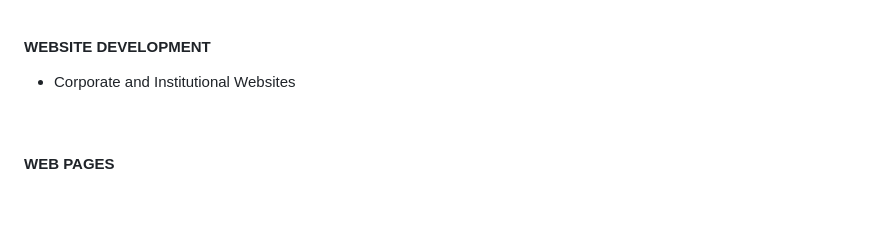
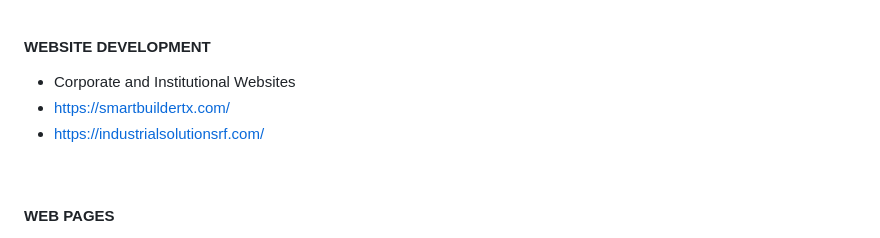
Before and after one commit to bvargas7/DisenadorExperto_Portafolio, a Markdown page: README.md, the part around the change. Rendered like a GitHub page; blank space fills up the shorter version.

```diff
--- a/README.md
+++ b/README.md
@@ -265,6 +265,8 @@ Our mission is simple: to provide professional, reliable, and innovative service
 #### WEBSITE DEVELOPMENT
 
 - Corporate and Institutional Websites
+- https://smartbuildertx.com/
+- https://industrialsolutionsrf.com/
 
 <br>
 
```
